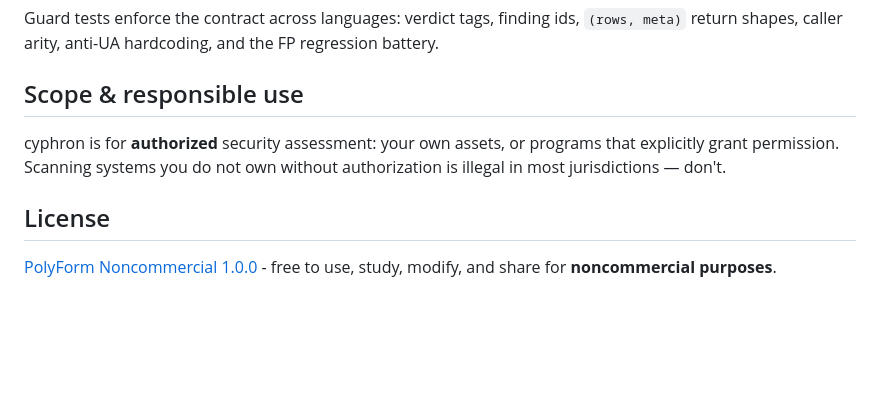
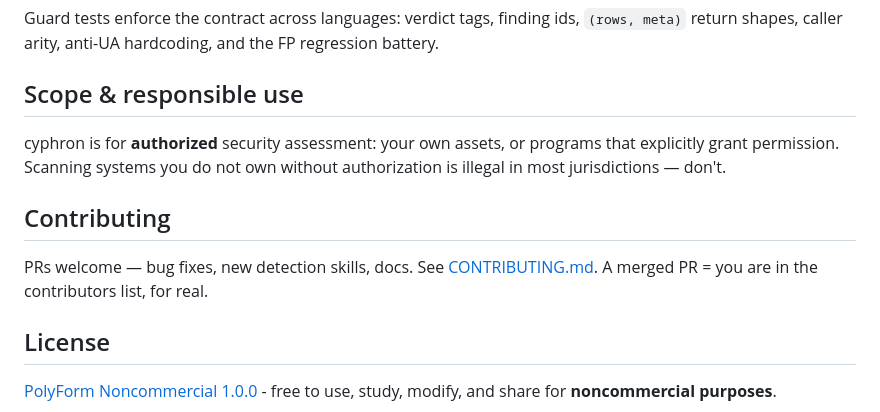
Before and after one commit to maulanawirawan/cyphron, a Markdown page: README.md, the part around the change. Drawn GitHub-style; blank space fills up the shorter version.

```diff
--- a/README.md
+++ b/README.md
@@ -189,6 +189,12 @@ cyphron is for **authorized** security assessment: your own assets, or
 programs that explicitly grant permission. Scanning systems you do not
 own without authorization is illegal in most jurisdictions — don't.
 
+## Contributing
+
+PRs welcome — bug fixes, new detection skills, docs. See
+[CONTRIBUTING.md](CONTRIBUTING.md). A merged PR = you are in the
+contributors list, for real.
+
 ## License
 
 [PolyForm Noncommercial 1.0.0](LICENSE) - free to use, study, modify, and
```
Also changed, not shown: README.id.md (+6 -0 lines).
